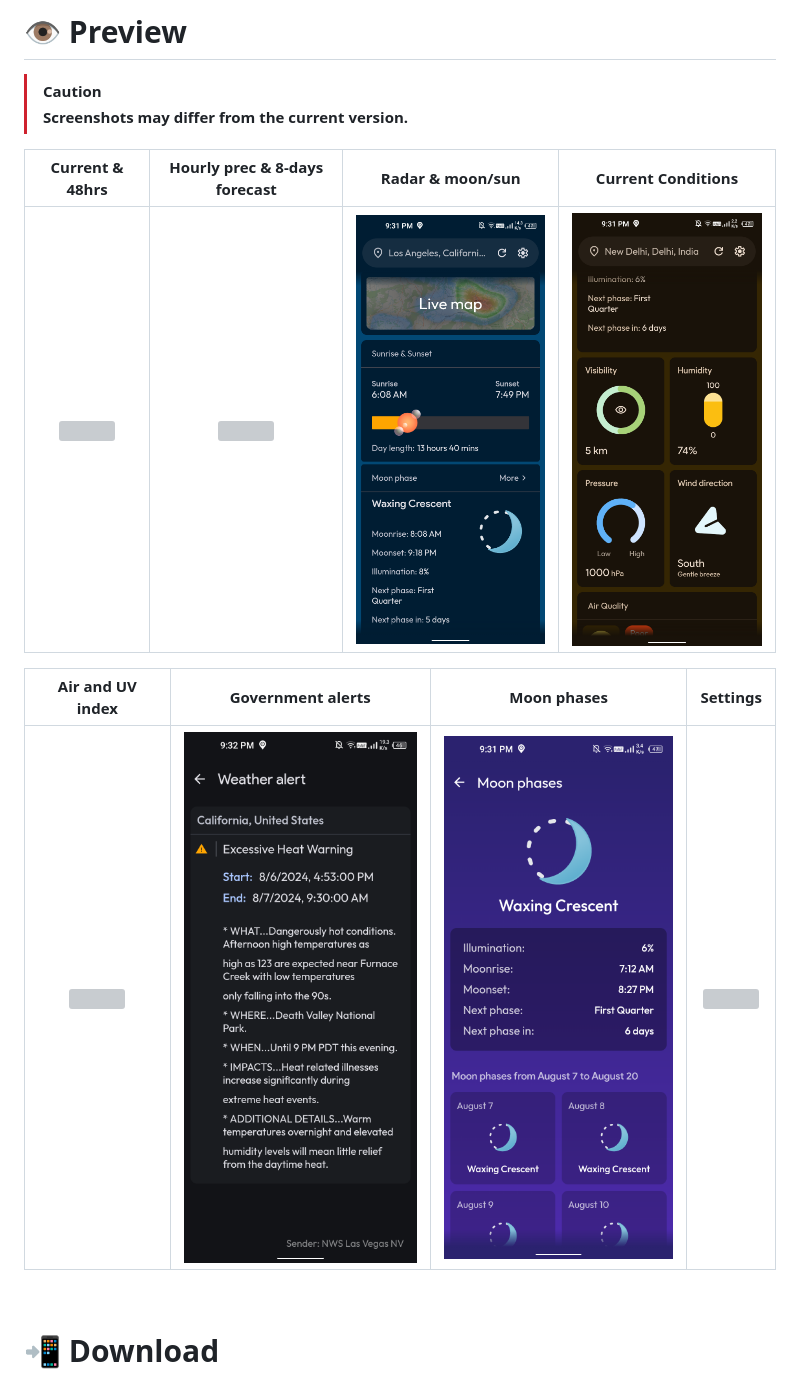
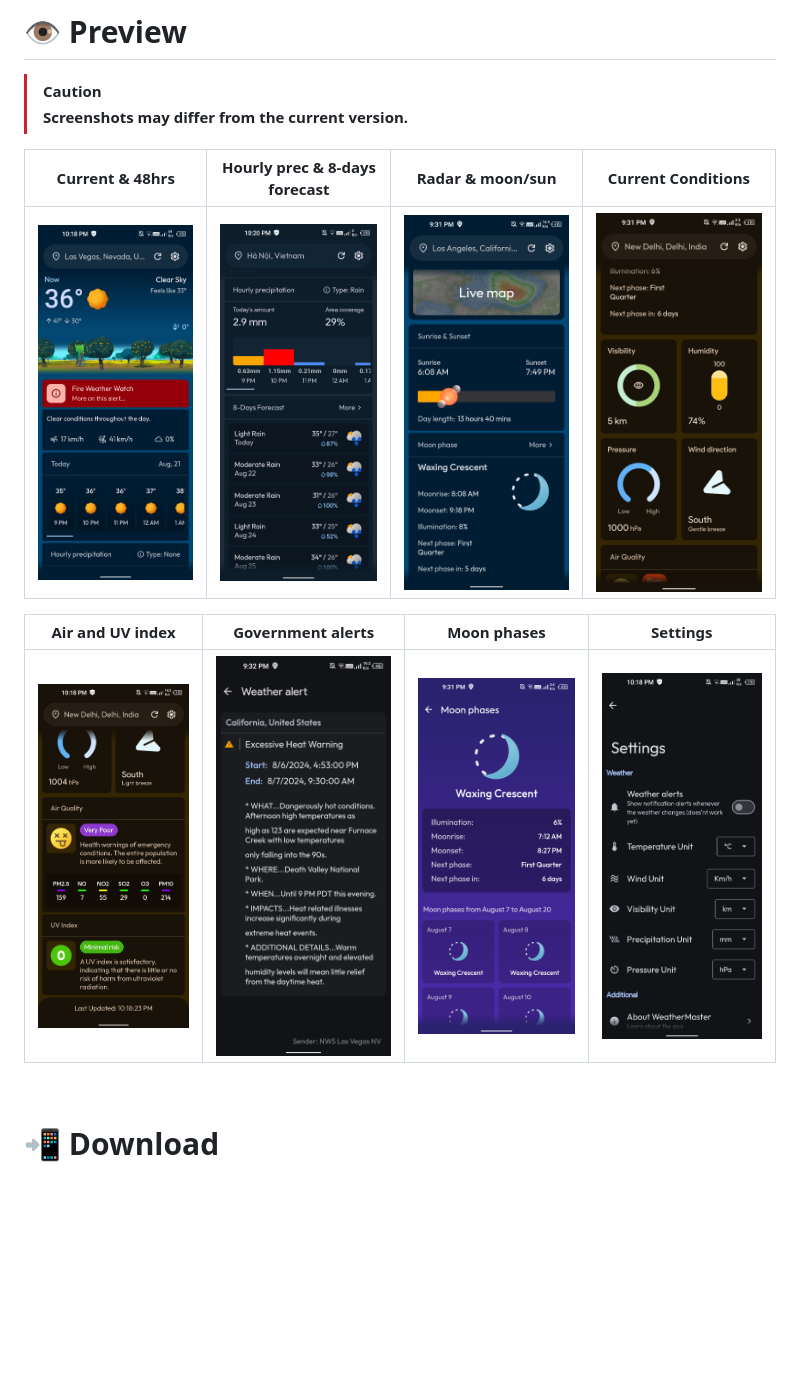
Before and after one commit to PranshulGG/WeatherMaster, a Markdown page: README.md, the part around the change. Drawn GitHub-style; blank space fills up the shorter version; grey boxes are pictures that could not be loaded.

```diff
--- a/README.md
+++ b/README.md
@@ -13,11 +13,11 @@ WeatherMaster is developed with pure HTML, CSS, JavaScript, and Java. Designed t
 
 | Current & 48hrs |                                                                                                     Hourly prec & 8-days forecast|                                                                                           Radar & moon/sun|  Current Conditions|
 | :---: |                                                                                                    :---: |                                                                                                     :---: |             :---: |
-| <img src="preview/current.png" style="width: 250px;"> |  <img src="preview/rain_8_days.png" style="width: 250px;"> |   <img    src="preview/map_sun_moon.png" style="width: 250px;"> |   <img src="preview/details.png" style="width: 250px;"> |
+| <img src="preview/current.jpeg" style="width: 250px;"> |  <img src="preview/rain_8_days.jpeg" style="width: 250px;"> |   <img    src="preview/map_sun_moon.png" style="width: 250px;"> |   <img src="preview/details.png" style="width: 250px;"> |
 
 | Air and UV index |                                                                                       Government alerts|                                                                                               Moon phases |   Settings|
 | :---: |                                                                                                    :---: |                                                                                                    :---: |          :---: |
-| <img src="preview/air_uv.png" style="width: 250px;"> |  <img src="preview/gov_alert.png" style="width: 250px;"> | <img src="preview/moonphases.png" style="width: 250px;"> |  <img src="preview/settings.png" style="width: 250px;"> |
+| <img src="preview/air_uv.jpeg" style="width: 250px;"> |  <img src="preview/gov_alert.png" style="width: 250px;"> | <img src="preview/moonphases.png" style="width: 250px;"> |  <img src="preview/settings.jpeg" style="width: 250px;"> |
 
 <br>
 
```
